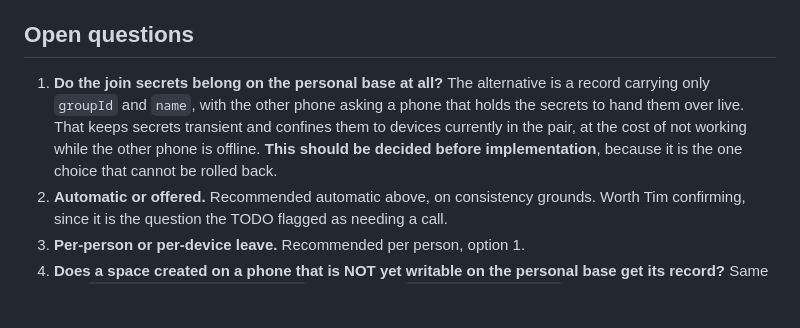
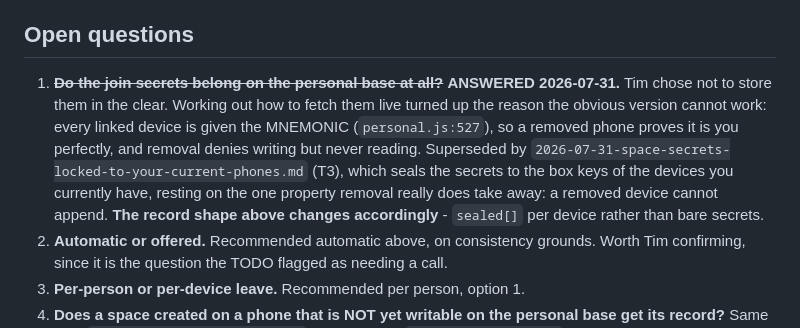
Before and after one commit to peerloomllc/pearlist, a Markdown page: proposals/2026-07-31-your-spaces-follow-you.md, the part around the change. Drawn GitHub-style; blank space fills up the shorter version.

```diff
--- a/proposals/2026-07-31-your-spaces-follow-you.md
+++ b/proposals/2026-07-31-your-spaces-follow-you.md
@@ -208,12 +208,15 @@ Open questions.
 
 ## Open questions
 
-1. **Do the join secrets belong on the personal base at all?** The alternative is a
-   record carrying only `groupId` and `name`, with the other phone asking a phone that
-   holds the secrets to hand them over live. That keeps secrets transient and confines
-   them to devices currently in the pair, at the cost of not working while the other
-   phone is offline. **This should be decided before implementation**, because it is
-   the one choice that cannot be rolled back.
+1. ~~**Do the join secrets belong on the personal base at all?**~~ **ANSWERED
+   2026-07-31.** Tim chose not to store them in the clear. Working out how to fetch
+   them live turned up the reason the obvious version cannot work: every linked device
+   is given the MNEMONIC (`personal.js:527`), so a removed phone proves it is you
+   perfectly, and removal denies writing but never reading. Superseded by
+   `2026-07-31-space-secrets-locked-to-your-current-phones.md` (T3), which seals the
+   secrets to the box keys of the devices you currently have, resting on the one
+   property removal really does take away: a removed device cannot append. **The record
+   shape above changes accordingly** - `sealed[]` per device rather than bare secrets.
 2. **Automatic or offered.** Recommended automatic above, on consistency grounds.
    Worth Tim confirming, since it is the question the TODO flagged as needing a call.
 3. **Per-person or per-device leave.** Recommended per person, option 1.
```
Also changed, not shown: proposals/2026-07-31-space-secrets-locked-to-your-current-phones.md (added, +225 -0 lines).
